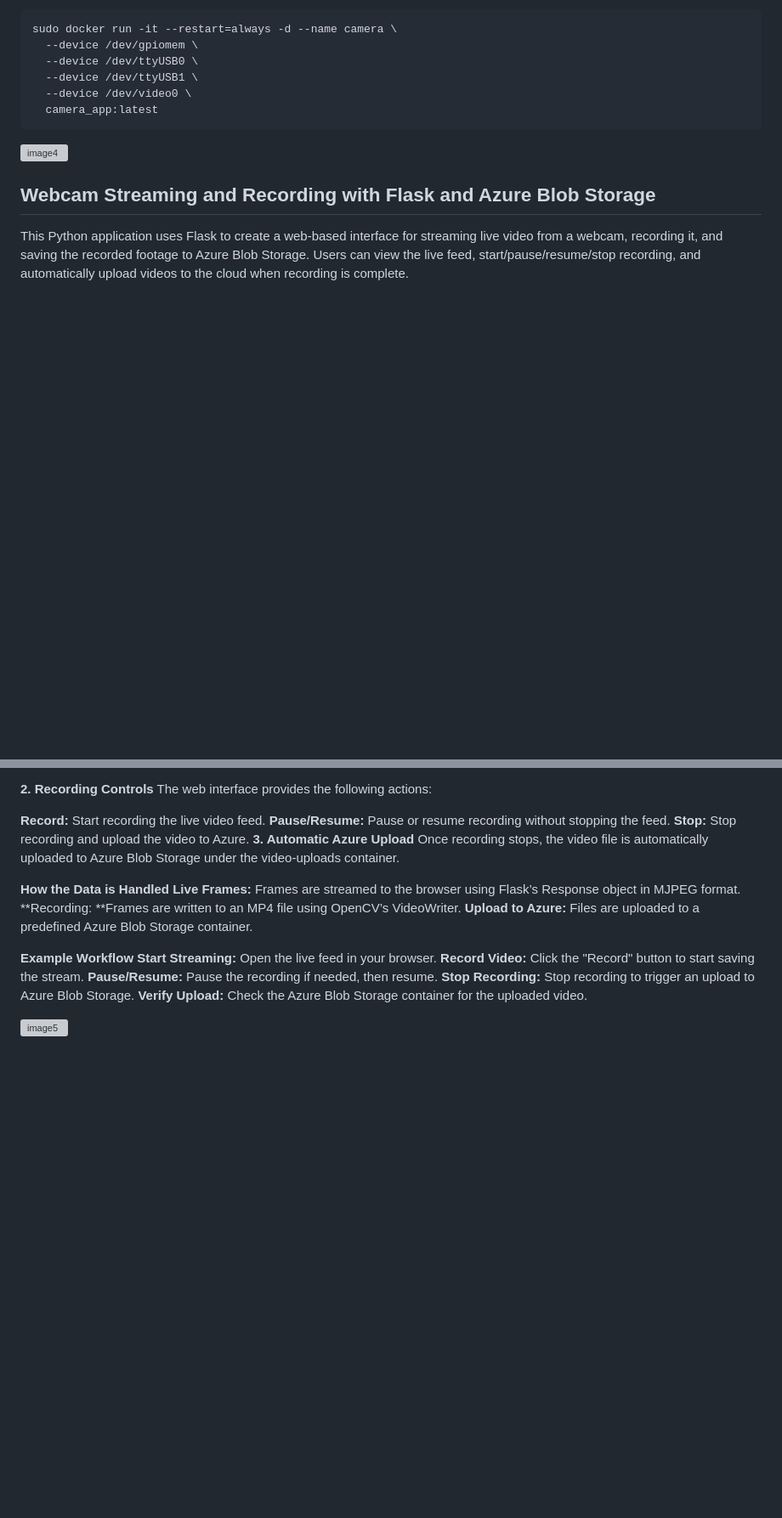
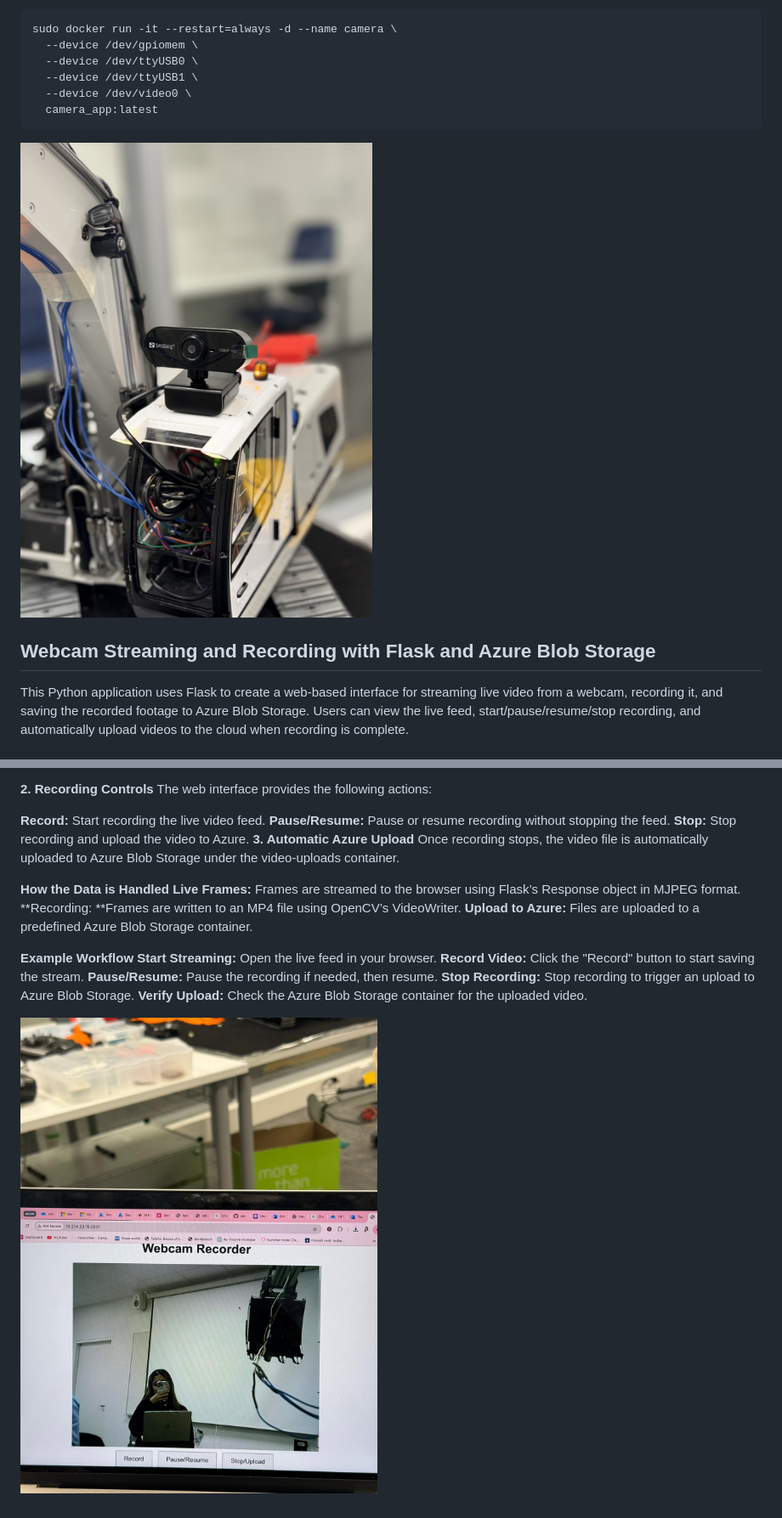
Before and after one commit to xx420/RPI-Excavator, a Markdown page: Camera/README.md, 2 parts joined by grey strips. Shown: that part at 85% size. GitHub-like rendering; blank space fills up the shorter version; grey boxes are pictures that could not be loaded.

````diff
--- a/Camera/README.md
+++ b/Camera/README.md
@@ -15,7 +15,7 @@ sudo docker run -it --restart=always -d --name camera \
   --device /dev/video0 \
   camera_app:latest
   ```
-![image4](/attachment/camera.png)
+![image4](/Attachments/camera.png)
 
 
 
@@ -89,4 +89,4 @@ Once recording stops, the video file is automatically uploaded to Azure Blob Sto
 **Stop Recording:** Stop recording to trigger an upload to Azure Blob Storage.
 **Verify Upload:** Check the Azure Blob Storage container for the uploaded video.
 
-![image5](/attachment/camera2.jpeg)
+![image5](/Attachments/camera2.jpeg)
````
